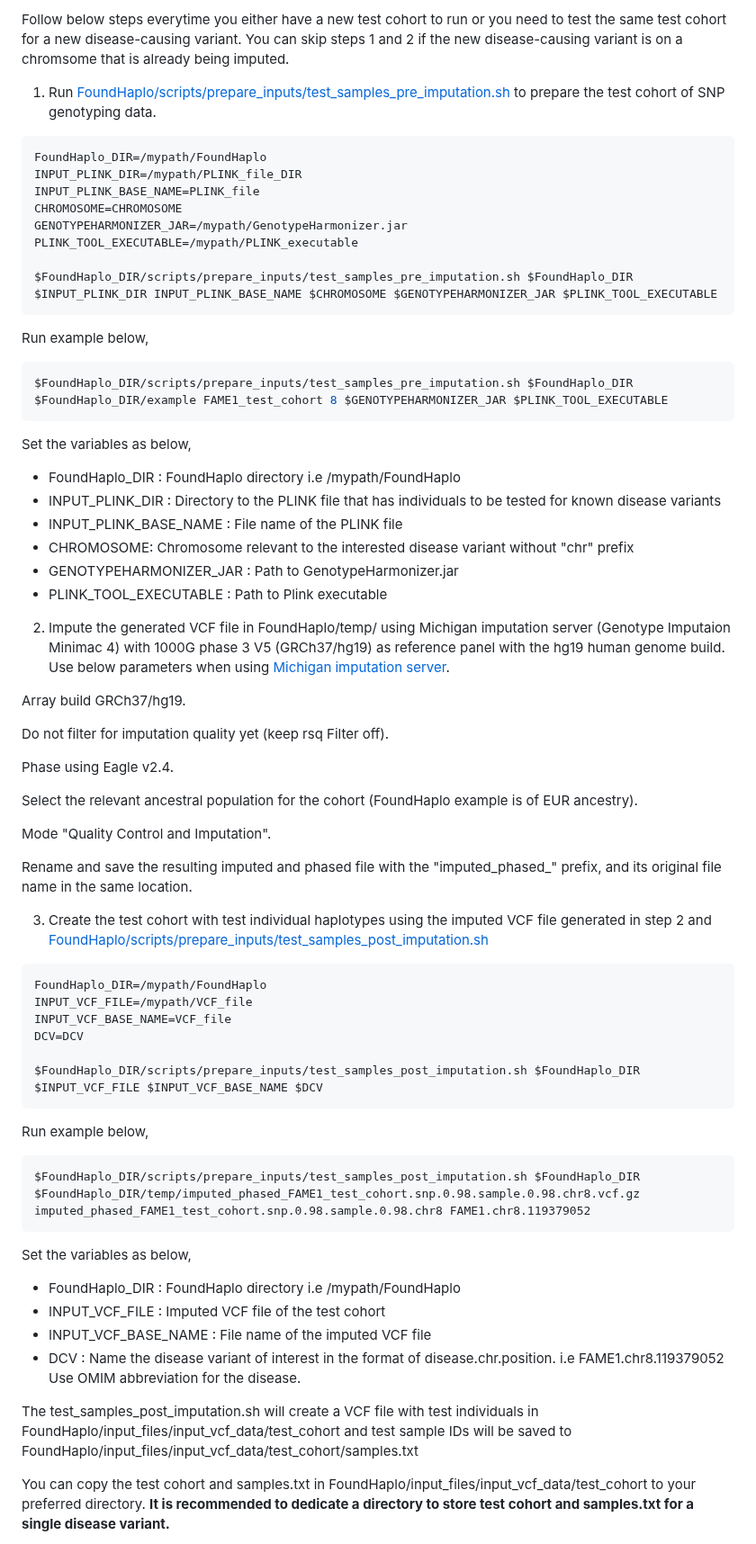
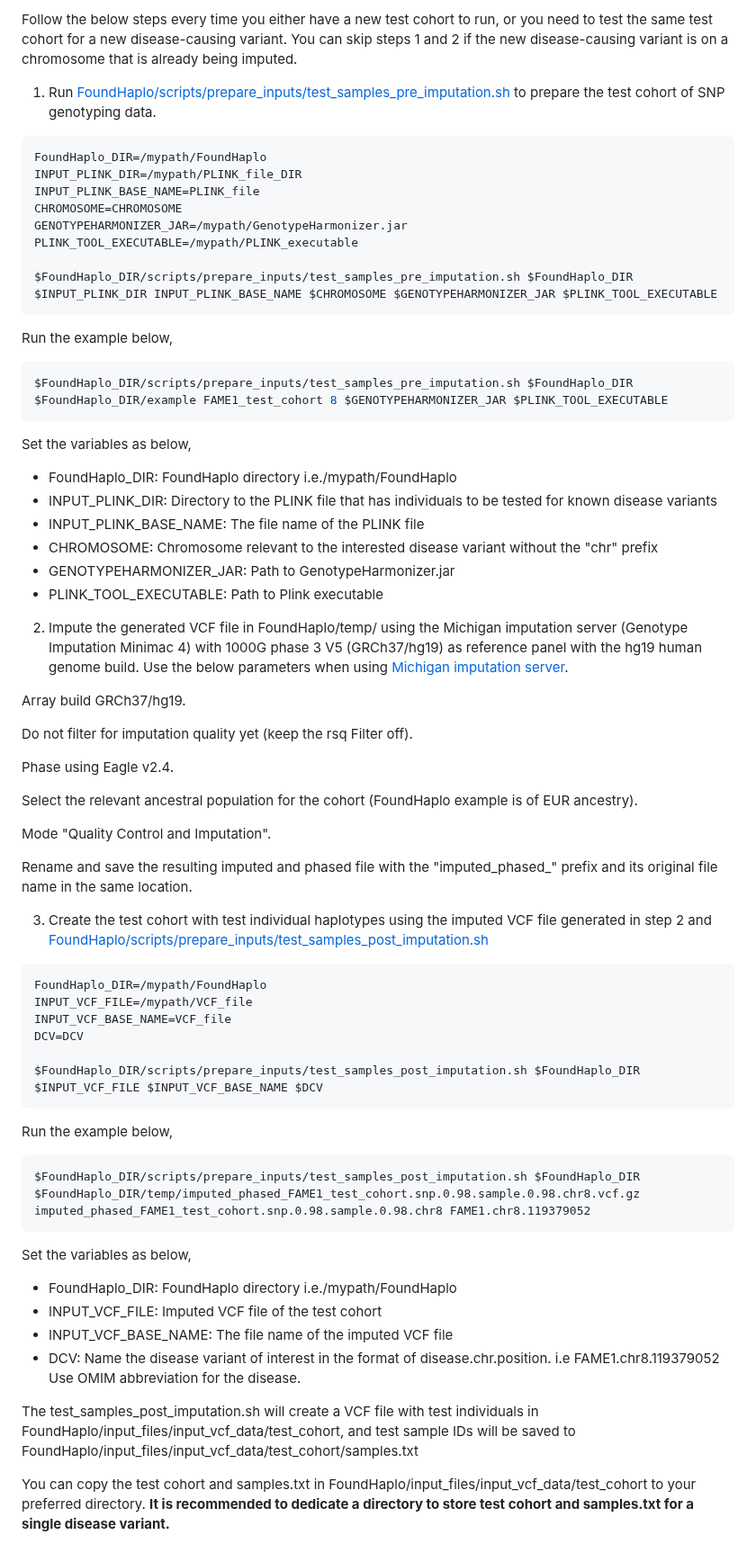
Before and after one commit to bahlolab/FoundHaplo, a Markdown page: Documentation/Prepare test samples.md, the part around the change. Shown at 90% size. Drawn GitHub-style.

````diff
--- a/Documentation/Prepare test samples.md
+++ b/Documentation/Prepare test samples.md
@@ -1,4 +1,4 @@
-Follow below steps everytime you either have a new test cohort to run or you need to test the same test cohort for a new disease-causing variant. You can skip steps 1 and 2 if the new disease-causing variant is on a chromsome that is already being imputed.
+Follow the below steps every time you either have a new test cohort to run, or you need to test the same test cohort for a new disease-causing variant. You can skip steps 1 and 2 if the new disease-causing variant is on a chromosome that is already being imputed.
 
 1. Run [FoundHaplo/scripts/prepare_inputs/test_samples_pre_imputation.sh](https://github.com/bahlolab/FoundHaplo/blob/main/scripts/prepare_inputs/test_samples_pre_imputation.sh) to prepare the test cohort of SNP genotyping data.
 
@@ -12,25 +12,25 @@ PLINK_TOOL_EXECUTABLE=/mypath/PLINK_executable
 
 $FoundHaplo_DIR/scripts/prepare_inputs/test_samples_pre_imputation.sh $FoundHaplo_DIR $INPUT_PLINK_DIR INPUT_PLINK_BASE_NAME $CHROMOSOME $GENOTYPEHARMONIZER_JAR $PLINK_TOOL_EXECUTABLE
 ```
-Run example below,
+Run the example below,
 
 ```bash
 $FoundHaplo_DIR/scripts/prepare_inputs/test_samples_pre_imputation.sh $FoundHaplo_DIR $FoundHaplo_DIR/example FAME1_test_cohort 8 $GENOTYPEHARMONIZER_JAR $PLINK_TOOL_EXECUTABLE
 ```
 Set the variables as below,
 
-* FoundHaplo_DIR : FoundHaplo directory i.e /mypath/FoundHaplo
-* INPUT_PLINK_DIR : Directory to the PLINK file that has individuals to be tested for known disease variants
-* INPUT_PLINK_BASE_NAME : File name of the PLINK file
-* CHROMOSOME: Chromosome relevant to the interested disease variant without "chr" prefix
-* GENOTYPEHARMONIZER_JAR : Path to GenotypeHarmonizer.jar
-* PLINK_TOOL_EXECUTABLE : Path to Plink executable
+* FoundHaplo_DIR: FoundHaplo directory i.e./mypath/FoundHaplo
+* INPUT_PLINK_DIR: Directory to the PLINK file that has individuals to be tested for known disease variants
+* INPUT_PLINK_BASE_NAME: The file name of the PLINK file
+* CHROMOSOME: Chromosome relevant to the interested disease variant without the "chr" prefix
+* GENOTYPEHARMONIZER_JAR: Path to GenotypeHarmonizer.jar
+* PLINK_TOOL_EXECUTABLE: Path to Plink executable
 
-2. Impute the generated VCF file in FoundHaplo/temp/ using Michigan imputation server (Genotype Imputaion Minimac 4) with 1000G phase 3 V5 (GRCh37/hg19) as reference panel with the hg19 human genome build. Use below parameters when using [Michigan imputation server](https://imputationserver.sph.umich.edu/).
+2. Impute the generated VCF file in FoundHaplo/temp/ using the Michigan imputation server (Genotype Imputation Minimac 4) with 1000G phase 3 V5 (GRCh37/hg19) as reference panel with the hg19 human genome build. Use the below parameters when using [Michigan imputation server](https://imputationserver.sph.umich.edu/).
 
 Array build GRCh37/hg19.
 
-Do not filter for imputation quality yet (keep rsq Filter off).
+Do not filter for imputation quality yet (keep the rsq Filter off).
 
 Phase using Eagle v2.4.
 
@@ -38,7 +38,7 @@ Select the relevant ancestral population for the cohort (FoundHaplo example is o
 
 Mode "Quality Control and Imputation".
 
-Rename and save the resulting imputed and phased file with the "imputed_phased_" prefix, and its original file name in the same location.
+Rename and save the resulting imputed and phased file with the "imputed_phased_" prefix and its original file name in the same location.
 
 3. Create the test cohort with test individual haplotypes using the imputed VCF file generated in step 2 and [FoundHaplo/scripts/prepare_inputs/test_samples_post_imputation.sh](https://github.com/bahlolab/FoundHaplo/blob/main/scripts/prepare_inputs/test_samples_post_imputation.sh)
 
@@ -50,19 +50,19 @@ DCV=DCV
 
 $FoundHaplo_DIR/scripts/prepare_inputs/test_samples_post_imputation.sh $FoundHaplo_DIR $INPUT_VCF_FILE $INPUT_VCF_BASE_NAME $DCV
 ```
-Run example below,
+Run the example below,
 
 ```bash
 $FoundHaplo_DIR/scripts/prepare_inputs/test_samples_post_imputation.sh $FoundHaplo_DIR $FoundHaplo_DIR/temp/imputed_phased_FAME1_test_cohort.snp.0.98.sample.0.98.chr8.vcf.gz imputed_phased_FAME1_test_cohort.snp.0.98.sample.0.98.chr8 FAME1.chr8.119379052
 ```
 Set the variables as below,
 
-* FoundHaplo_DIR : FoundHaplo directory i.e /mypath/FoundHaplo
-* INPUT_VCF_FILE : Imputed VCF file of the test cohort
-* INPUT_VCF_BASE_NAME : File name of the imputed VCF file
-* DCV : Name the disease variant of interest in the format of disease.chr.position. i.e FAME1.chr8.119379052 Use OMIM abbreviation for the disease.
+* FoundHaplo_DIR: FoundHaplo directory i.e./mypath/FoundHaplo
+* INPUT_VCF_FILE: Imputed VCF file of the test cohort
+* INPUT_VCF_BASE_NAME: The file name of the imputed VCF file
+* DCV: Name the disease variant of interest in the format of disease.chr.position. i.e FAME1.chr8.119379052 Use OMIM abbreviation for the disease.
 
-The test_samples_post_imputation.sh will create a VCF file with test individuals in FoundHaplo/input_files/input_vcf_data/test_cohort and test sample IDs will be saved to FoundHaplo/input_files/input_vcf_data/test_cohort/samples.txt
+The test_samples_post_imputation.sh will create a VCF file with test individuals in FoundHaplo/input_files/input_vcf_data/test_cohort, and test sample IDs will be saved to FoundHaplo/input_files/input_vcf_data/test_cohort/samples.txt
 
 You can copy the test cohort and samples.txt in FoundHaplo/input_files/input_vcf_data/test_cohort to your preferred directory. **It is recommended to dedicate a directory to store test cohort and samples.txt for a single disease variant.**
 
````
